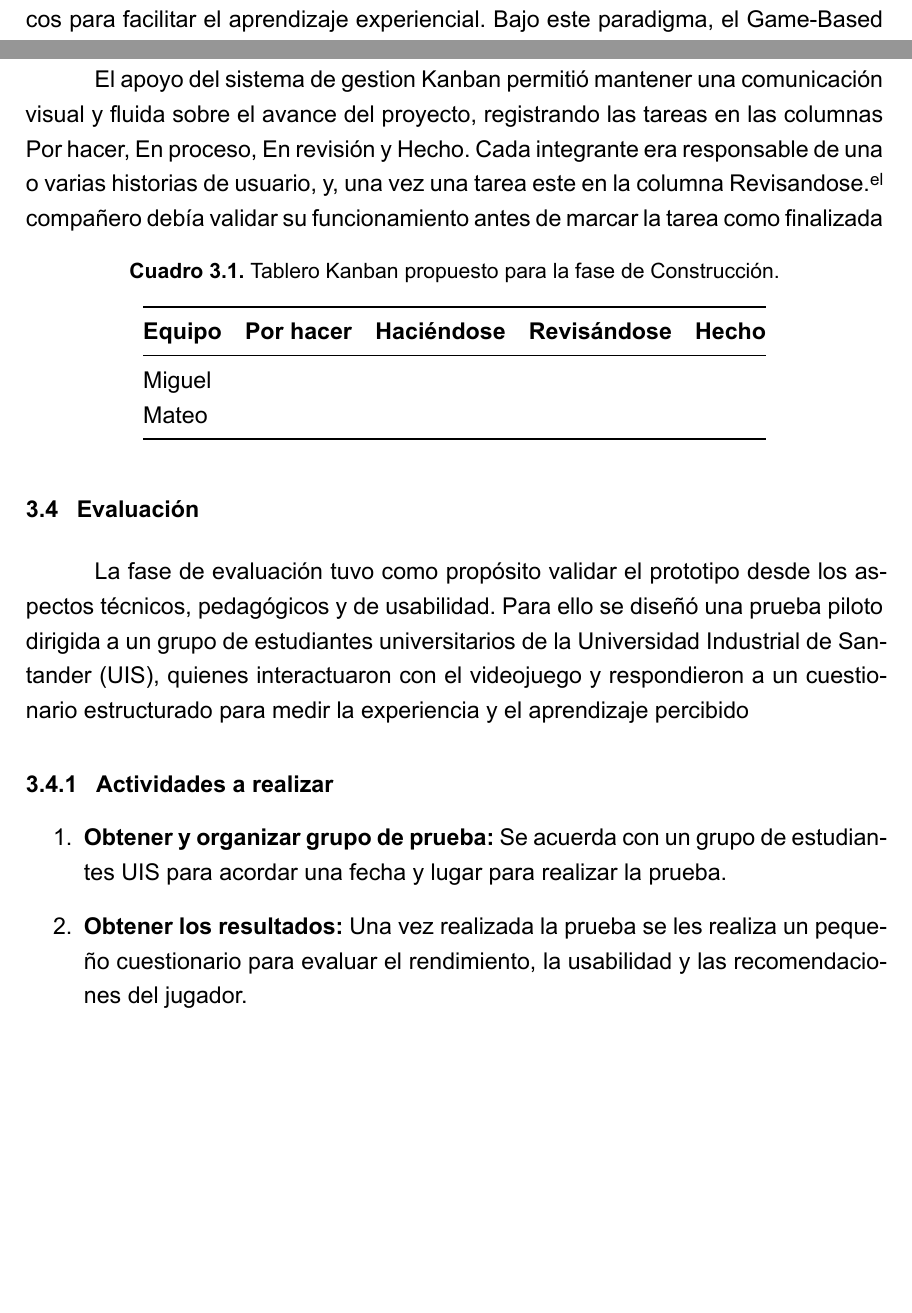
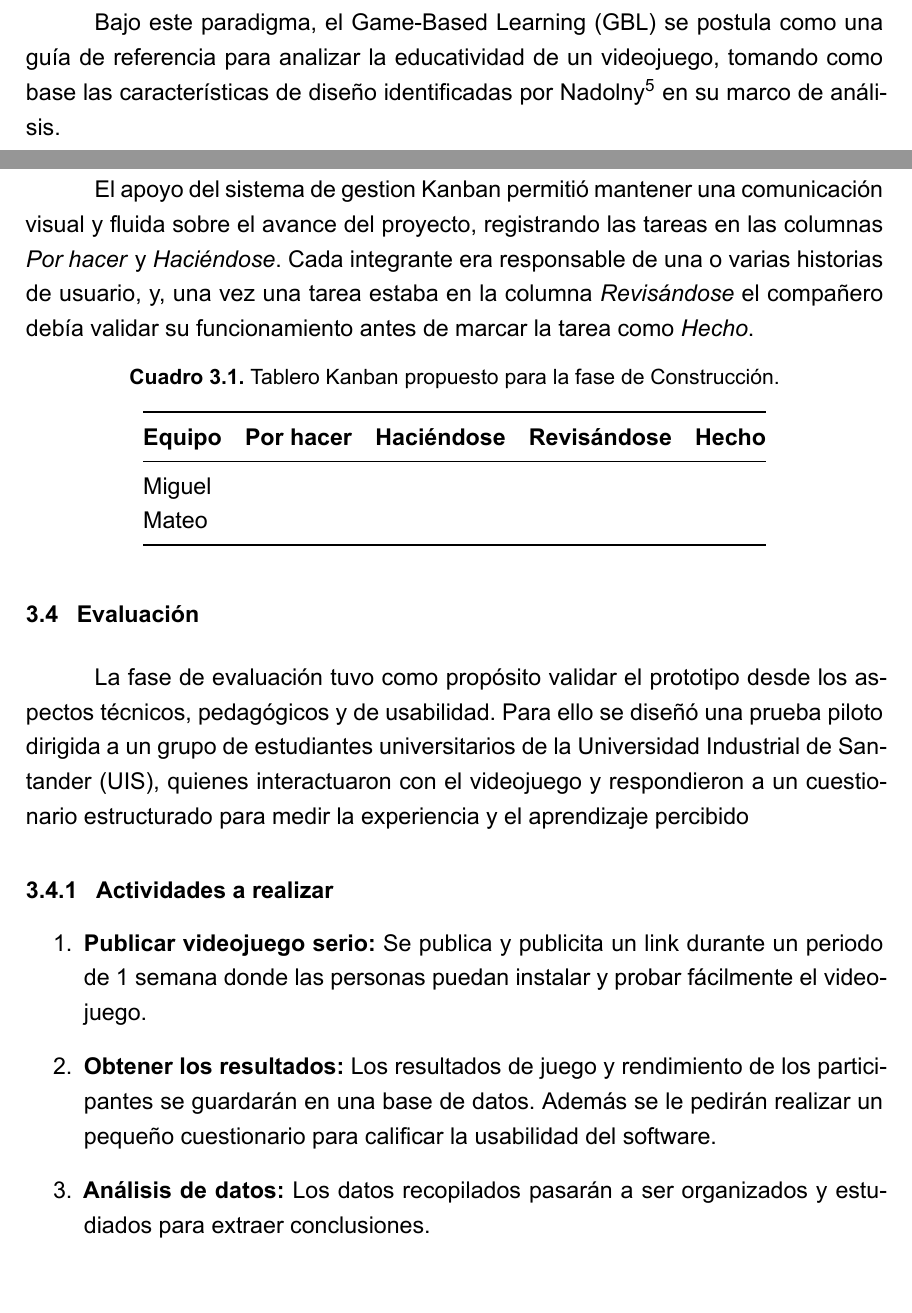
Before and after one commit to Minerisho/pg-ferrocarril-informe, a LaTeX document (main.tex, which reads chapters/01-introduccion.tex, chapters/03-metodologia.tex): two parts of pages 5 and 23 of 27 before the commit and two parts of pages 6 and 23 of 28 after it, joined at a grey line, cut at the place of the change, the shorter picture padded with empty space. Compiled offline with XeLaTeX.

Commit message:
Arreglos hechos en la reunión de hoy

```diff
--- a/chapters/01-introduccion.tex
+++ b/chapters/01-introduccion.tex
@@ -8,11 +8,13 @@ Frente a este escenario, y en un momento de renovado interés evidenciado por pr
 
 La falta de conocimiento público sobre su funcionamiento, beneficios y complejidades ha contribuido históricamente a su baja priorización dentro de las políticas nacionales de transporte.
 
-En este contexto, surge la necesidad de desarrollar herramientas innovadoras que no solo transmitan información, sino que logren despertar interés y promover la comprensión profunda de los desafíos que implica el desarrollo ferroviario. Una alternativa prometedora para lograrlo es la aplicación de tecnologías interactivas, en particular los videojuegos educativos, que combinan elementos lúdicos y pedagógicos para facilitar el aprendizaje experiencial. Bajo este paradigma, el Game-Based Learning (GBL) se postula como una estrategia educativa eficaz, utilizando entornos interactivos y dinámicos para promover la adquisición de conocimientos mediante la experiencia y la realimentacion \autocite{gblFrameworkExamining}{.}
+En este contexto, surge la necesidad de desarrollar herramientas innovadoras que no solo transmitan información, sino que logren despertar interés y promover la comprensión profunda de los desafíos que implica el desarrollo ferroviario. Una alternativa prometedora para lograrlo es la aplicación de tecnologías interactivas, en particular los videojuegos educativos, que combinan elementos lúdicos y pedagógicos para facilitar el aprendizaje experiencial.
 
-Por su parte, los videojuegos serios, desarrollados con fines que trascienden el entretenimiento \autocite{seriousGamesMechanisms}{,} constituyen una herramienta idónea para representar de manera didáctica y accesible problemas complejos del mundo real, como los que enfrenta la infraestructura férrea colombiana.
+Dentro de esta categoría, los \textit{videojuegos serios}—desarrollados con fines que trascienden el entretenimiento— \autocite{seriousGamesMechanisms}{,} se presenta como un enfoque idóneo para representar de manera didáctica y accesible problemas complejos del mundo real, como los que enfrenta la infraestructura férrea colombiana.
 
-Este trabajo de grado tiene como objetivo el desarrollo de un prototipo de videojuego serio orientado a la comprensión de los desafíos asociados al desarrollo ferroviario en Colombia. Implementado mediante el motor gráfico Unity 6 y el software de modelado Blender, y haciendo uso de la metodología Kanban, se busca crear una experiencia educativa que incorpore los criterios esenciales del GBL: inmersión, interacción, control del aprendiz, apoyo al aprendizaje, narrativa y evaluación \autocite{gblFrameworkExamining}{.}
+Bajo este paradigma, el Game-Based Learning (GBL) se postula como una guía de referencia para analizar la educatividad de un videojuego, tomando como base las características de diseño identificadas por Nadolny\autocite{gblFrameworkExamining} en su marco de análisis.
+
+Este trabajo de grado tiene como objetivo el desarrollo de un prototipo de videojuego serio orientado a la comprensión de los desafíos asociados al desarrollo ferroviario en Colombia. Implementado mediante el motor gráfico Unity 6 y el software de modelado Blender, y haciendo uso de la metodología RUP y Kanban. Se busca crear una experiencia educativa que incorpore los criterios esenciales del GBL: inmersión, interacción, control del aprendiz, apoyo al aprendizaje, narrativa y evaluación \autocite{gblFrameworkExamining}{.}
 
 \section{Planteamiento y justificación del problema}
 Colombia, a pesar de haber sido pionera en la introducción del ferrocarril en Latinoamérica, se ha visto estancada en su desarrollo ferroviario. Tras una búsqueda en la plataforma web de la Agencia Nacional de Infraestructuras sobre los proyectos activos \autocite{aniProyectos}{,} de los 133 proyectos activos, sólo 4 son proyectos ferroviarios, de los cuales 2 llevan desde 1998 y 1999 en operación. Además, según datos del Ministerio de transporte de Colombia \autocite{mintransporteSurcos2024}{,} el 63,2\% de la red ferroviaria nacional se encuentra inactiva y, excluyendo el transporte de carbón y petróleo, el modo ferroviario apenas representa el 0,1\% de la carga nacional movilizada, lo cual evidencia una falta de interés e iniciativa por parte de los gobiernos que, a su vez, ha derivado en una priorización de la inversión pública en la infraestructura de carreteras \autocite{mintransporteDatosCarga}{.}
--- a/chapters/03-metodologia.tex
+++ b/chapters/03-metodologia.tex
@@ -42,7 +42,7 @@ Durante esta etapa se buscó reducir la incertidumbre técnica mediante la creac
 
 Durante esta fase se llevó a cabo la programación y construcción del prototipo del videojuego de forma incremental, completando las funcionalidades y asegurando la calidad a través de pruebas continuas. La actividad principal de esta fase es implementar el videojuego y, a partir de las iteraciones planificadas, se empieza a construir el código en Unity apoyándose en el sistema de gestión de procesos Kanban.
 
-El apoyo del sistema de gestion Kanban permitió mantener una comunicación visual y fluida sobre el avance del proyecto, registrando las tareas en las columnas Por hacer, En proceso, En revisión y Hecho. Cada integrante era responsable de una o varias historias de usuario, y, una vez una tarea este en la columna "Revisandose" el compañero debía validar su funcionamiento antes de marcar la tarea como finalizada
+El apoyo del sistema de gestion Kanban permitió mantener una comunicación visual y fluida sobre el avance del proyecto, registrando las tareas en las columnas \textit{Por hacer} y \textit{Haciéndose}. Cada integrante era responsable de una o varias historias de usuario, y, una vez una tarea estaba en la columna \textit{Revisándose} el compañero debía validar su funcionamiento antes de marcar la tarea como \textit{Hecho}.
 
 \begin{table}[H]\centering
 \caption{Tablero Kanban propuesto para la fase de Construcción.}
@@ -64,7 +64,8 @@ La fase de evaluación tuvo como propósito validar el prototipo desde los aspec
 \subsection{Actividades a realizar}
 
 \begin{enumerate}
-  \item \textbf{Obtener y organizar grupo de prueba:} Se acuerda con un grupo de estudiantes UIS para acordar una fecha y lugar para realizar la prueba.
-  \item \textbf{Obtener los resultados:} Una vez realizada la prueba se les realiza un pequeño cuestionario para evaluar el rendimiento, la usabilidad y las recomendaciones del jugador.
+  \item \textbf{Publicar videojuego serio:} Se publica y publicita un link durante un periodo de 1 semana donde las personas puedan instalar y probar fácilmente el videojuego.
+  \item \textbf{Obtener los resultados:} Los resultados de juego y rendimiento de los participantes se guardarán en una base de datos. Además se le pedirán realizar un pequeño cuestionario para calificar la usabilidad del software.
+  \item \textbf{Análisis de datos:} Los datos recopilados pasarán a ser organizados y estudiados para extraer conclusiones.
   \item \textbf{Preparar informe y presentación:} Recopilar la documentación, el proceso de trabajo y los resultados para agruparlos en un libro entregable junto con una presentación.
 \end{enumerate}
```
Also changed, not shown: chapters/01-introduccion.tex (2 more changed lines).
